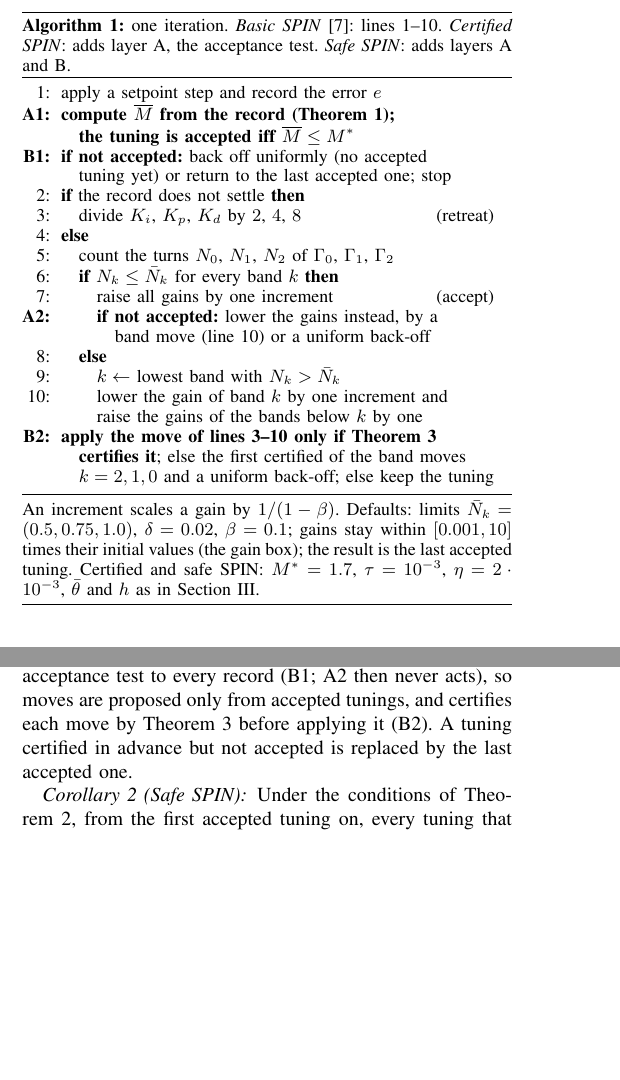
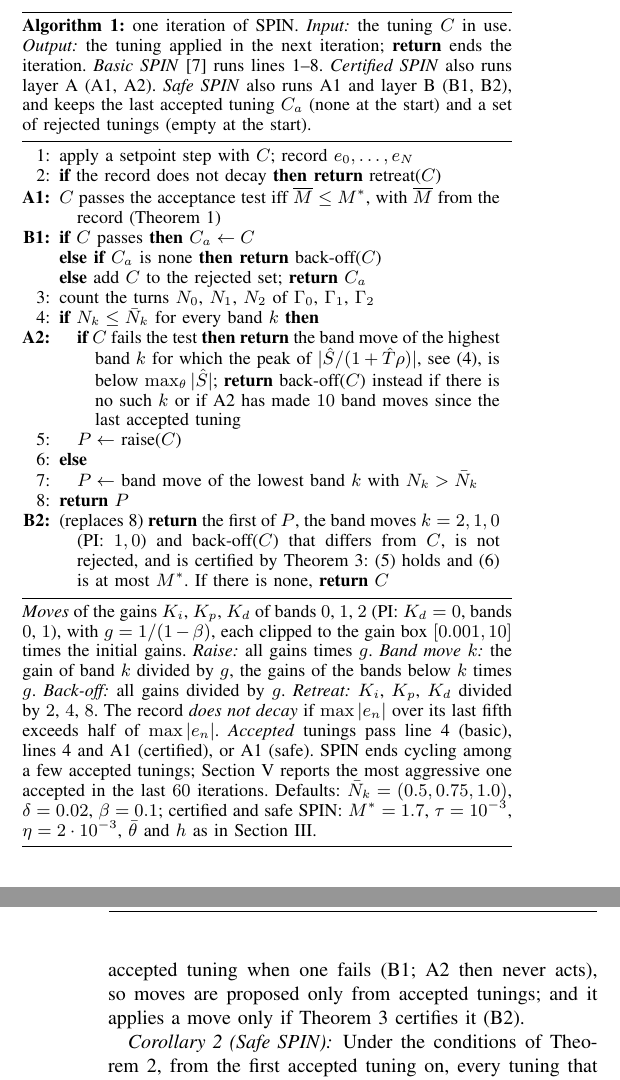
Before and after one commit to ottapav/roboPID-simulator, a LaTeX paper (docs/ECC27_certified_SPIN/spin_ecc27.tex): two parts of the columns of pages 3 and 4 of 6 before the commit and two parts of the columns of pages 3 and 5 of 6 after it, joined at a grey line, cut at the place of the change, the shorter picture padded with empty space. Compiled offline with pdfLaTeX.

Commit message:
ECC27: Algorithm 1 written out exactly: input/output, return ends the iteration, moves defined, A2/B1/B2 choices explicit
Co-Authored-By: Claude Opus 5.5 <noreply@anthropic.com>
Claude-Session: https://claude.ai/code/session_01QXoRsCQRkx6ruzkBJx8cpB

```diff
--- a/docs/ECC27_certified_SPIN/spin_ecc27.tex
+++ b/docs/ECC27_certified_SPIN/spin_ecc27.tex
@@ -386,39 +386,62 @@ change the gains.\footnote{An online simulator:
 
 \begin{figure}[t]
 \small
+\newcommand{\al}[3]{#1 & \parbox[t]{0.9\columnwidth}{\leftskip=#2em
+\hangindent=1em\hangafter=1\noindent #3\strut}\\}
 \hrule\smallskip
-\noindent\textbf{Algorithm 1:} one iteration. \emph{Basic \spin}
-\cite{SPIN}: lines 1--10. \emph{Certified \spin}: adds layer A, the
-acceptance test. \emph{Safe \spin}: adds layers A and B.
+\noindent\textbf{Algorithm 1:} one iteration of \spin. \emph{Input:} the
+tuning $C$ in use. \emph{Output:} the tuning applied in the next
+iteration; \textbf{return} ends the iteration. \emph{Basic \spin}
+\cite{SPIN} runs lines 1--8. \emph{Certified \spin} also runs layer A
+(A1, A2). \emph{Safe \spin} also runs A1 and layer B (B1, B2), and keeps the last accepted
+tuning $C_a$ (none at the start) and a set of rejected tunings (empty at
+the start).
 \smallskip\hrule\smallskip
-\noindent\begin{tabular}{@{}r@{\hspace{0.6em}}l@{}}
-1: & apply a setpoint step and record the error $e$\\
-\textbf{A1:} & \textbf{compute $\overline M$ from the record (Theorem~\ref{thm:cert});}\\
-    & \quad \textbf{the tuning is accepted iff $\overline M\le M^*$}\\
-\textbf{B1:} & \textbf{if not accepted:} back off uniformly (no accepted\\
-    & \quad tuning yet) or return to the last accepted one; stop\\
-2: & \textbf{if} the record does not settle \textbf{then}\\
-3: & \quad divide $K_i$, $K_p$, $K_d$ by $2$, $4$, $8$ \hfill (retreat)\\
-4: & \textbf{else}\\
-5: & \quad count the turns $N_0$, $N_1$, $N_2$ of $\Gamma_0$, $\Gamma_1$, $\Gamma_2$\\
-6: & \quad \textbf{if} $N_k\le\bar N_k$ for every band $k$ \textbf{then}\\
-7: & \quad\quad raise all gains by one increment \hfill (accept)\\
-\textbf{A2:} & \quad\quad \textbf{if not accepted:} lower the gains instead, by a\\
-    & \quad\quad\quad band move (line 10) or a uniform back-off\\
-8: & \quad \textbf{else}\\
-9: & \quad\quad $k\leftarrow$ lowest band with $N_k>\bar N_k$\\
-10: & \quad\quad lower the gain of band $k$ by one increment and\\
-    & \quad\quad raise the gains of the bands below $k$ by one\\
-\textbf{B2:} & \textbf{apply the move of lines 3--10 only if Theorem~\ref{thm:ahead}}\\
-    & \quad \textbf{certifies it}; else the first certified of the band moves\\
-    & \quad $k=2,1,0$ and a uniform back-off; else keep the tuning\\
+\noindent\begin{tabular}{@{}r@{\hspace{0.5em}}l@{}}
+\al{1:}{0}{apply a setpoint step with $C$; record $e_0,\dots,e_N$}
+\al{2:}{0}{\textbf{if} the record does not decay \textbf{then return}
+retreat($C$)}
+\al{\textbf{A1:}}{0}{$C$ passes the acceptance test iff $\overline M\le
+M^*$, with $\overline M$ from the record (Theorem~\ref{thm:cert})}
+\al{\textbf{B1:}}{0}{\textbf{if} $C$ passes \textbf{then} $C_a\leftarrow C$}
+\al{}{0}{\textbf{else if} $C_a$ is none \textbf{then return}
+back-off($C$)}
+\al{}{0}{\textbf{else} add $C$ to the rejected set; \textbf{return} $C_a$}
+\al{3:}{0}{count the turns $N_0$, $N_1$, $N_2$ of $\Gamma_0$, $\Gamma_1$,
+$\Gamma_2$}
+\al{4:}{0}{\textbf{if} $N_k\le\bar N_k$ for every band $k$ \textbf{then}}
+\al{\textbf{A2:}}{1}{\textbf{if} $C$ fails the test \textbf{then return}
+the band move of the highest band $k$ for which the peak of
+$|\hat S/(1+\hat T\rho)|$, see \eqref{eq:predict}, is below
+$\max_\theta|\hat S|$; \textbf{return} back-off($C$) instead if there is
+no such $k$ or if A2 has made $10$ band moves since the last accepted
+tuning}
+\al{5:}{1}{$P\leftarrow$ raise($C$)}
+\al{6:}{0}{\textbf{else}}
+\al{7:}{1}{$P\leftarrow$ band move of the lowest band $k$ with
+$N_k>\bar N_k$}
+\al{8:}{0}{\textbf{return} $P$}
+\al{\textbf{B2:}}{0}{(replaces 8) \textbf{return} the first of $P$, the
+band moves $k=2,1,0$ (PI: $1,0$) and back-off($C$) that differs from $C$, is not
+rejected, and is certified by Theorem~\ref{thm:ahead}: \eqref{eq:ahead}
+holds and \eqref{eq:aheadbound} is at most $M^*$. If there is none,
+\textbf{return} $C$}
 \end{tabular}
 \smallskip\hrule\smallskip
-\noindent An increment scales a gain by $1/(1-\beta)$. Defaults: limits
-$\bar N_k=(0.5,0.75,1.0)$, $\delta=0.02$, $\beta=0.1$; gains stay within
-$[0.001,10]$ times their initial values (the gain box); the result is the
-last accepted tuning. Certified and safe \spin: $M^*=1.7$, $\tau=10^{-3}$,
-$\eta=2\cdot10^{-3}$, $\bar\theta$ and $h$ as in Section~\ref{sec:accept}.
+\noindent\emph{Moves} of the gains $K_i$, $K_p$, $K_d$ of bands $0$,
+$1$, $2$ (PI: $K_d=0$, bands $0$, $1$), with $g=1/(1-\beta)$, each
+clipped to the gain box $[0.001,10]$ times the initial gains.
+\emph{Raise:} all gains times $g$. \emph{Band move $k$:} the gain of
+band $k$ divided by $g$, the gains of the bands below $k$ times $g$.
+\emph{Back-off:} all gains divided by $g$. \emph{Retreat:} $K_i$, $K_p$,
+$K_d$ divided by $2$, $4$, $8$. The record \emph{does not decay} if
+$\max|e_n|$ over its last fifth exceeds half of $\max|e_n|$.
+\emph{Accepted} tunings pass line 4 (basic), lines 4 and A1 (certified),
+or A1 (safe). \spin ends cycling among a few accepted tunings; Section~V
+reports the most aggressive one accepted in the last $60$ iterations. Defaults: $\bar N_k=(0.5,0.75,1.0)$, $\delta=0.02$,
+$\beta=0.1$; certified and safe \spin: $M^*=1.7$, $\tau=10^{-3}$,
+$\eta=2\cdot10^{-3}$, $\bar\theta$ and $h$ as in
+Section~\ref{sec:accept}.
 \smallskip\hrule
 \end{figure}
 
@@ -566,11 +589,9 @@ unless line 3 or 10 moves the gains first.
 Certified \spin ends safe, but it learns that a tuning is fragile only
 by applying it. \emph{Safe \spin certifies every move before applying
 it}: it adds layer B, which applies the acceptance test to every record
-(B1; A2 then never acts), so moves are proposed only from accepted
-tunings, and certifies
-each move by Theorem~\ref{thm:ahead} before applying it (B2). A tuning
-certified in advance but not accepted is replaced by the last accepted
-one.
+and returns to the last accepted tuning when one fails (B1; A2 then
+never acts), so moves are proposed only from accepted tunings; and it
+applies a move only if Theorem~\ref{thm:ahead} certifies it (B2).
 
 \begin{corollary}[Safe \spin]
 \label{cor:safe}
```
Also changed, not shown: docs/ECC27_certified_SPIN/spin_ecc27.pdf, docs/ECC27_certified_SPIN/spin_ecc27.tex (12 more changed lines).
